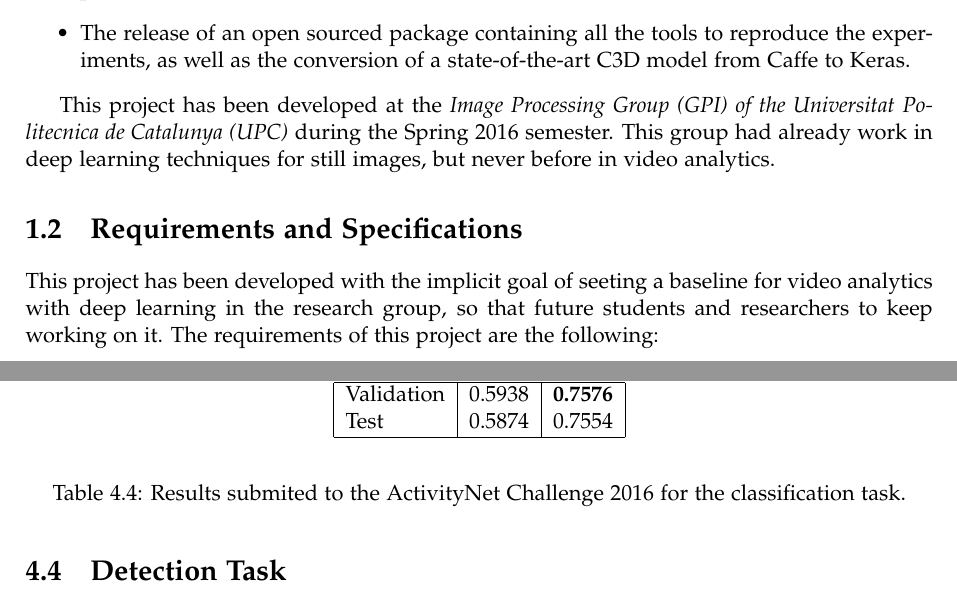
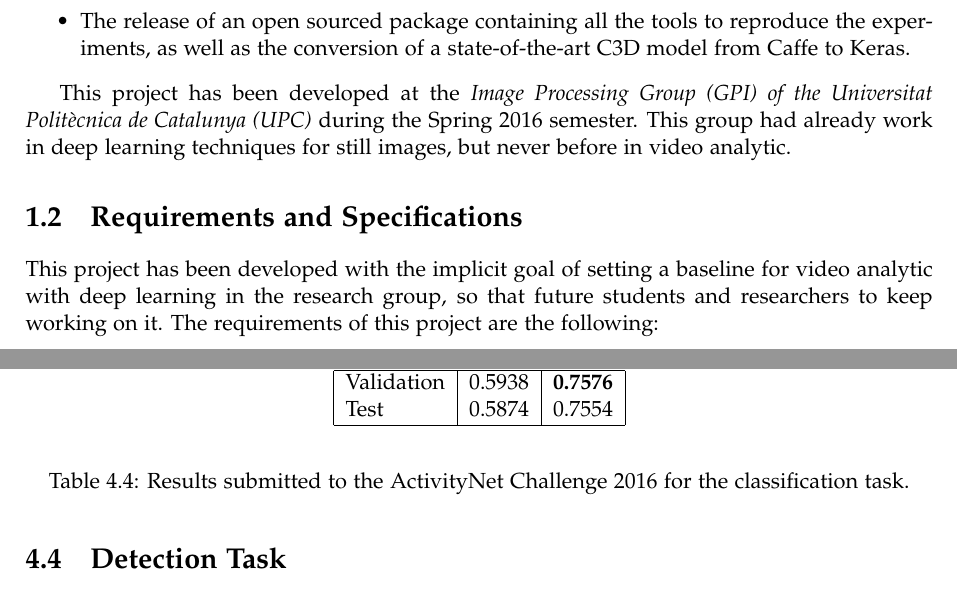
Before and after one commit to albertomontesg/thesis, a LaTeX thesis (thesis.tex, which reads tex/introduction.tex, tex/results.tex): two parts of pages 10 and 28 of 42, joined at a grey line, cut so that both start at the same text. Compiled offline with pdfLaTeX.

Commit message:
Update on Overleaf.

```diff
--- a/tex/introduction.tex
+++ b/tex/introduction.tex
@@ -29,13 +29,13 @@ In particular, this project's main contributions are:
 % 2) The development & analysis of postprocesssing techniques for classification & detection
 % 3) The release of an opensourced package containing all the tools to reproduce the experiments, as well as the conversion of a state-of-the-art 3CD model from Caffe to Keras.
 
-This project has been developed at the \textit{Image Processing Group (GPI) of the Universitat Politecnica de Catalunya (UPC)} during the Spring 2016 semester. This group had already work in deep learning techniques for still images, but never before in video analytics. %In this sense, this is a pioneering work that sets a baseline technique and software for future research within the group.
+This project has been developed at the \textit{Image Processing Group (GPI) of the Universitat Politècnica de Catalunya (UPC)} during the Spring 2016 semester. This group had already work in deep learning techniques for still images, but never before in video analytic. %In this sense, this is a pioneering work that sets a baseline technique and software for future research within the group.
 %REMOVED: This project has no baseline and all the code and development of deep learning techniques applied to video has been done from scratch.
 % AMAIA: What do you mean with this sentence? I guess this is assumed in all projects unless stated otherwise... ALBERTO: I tried to say that it has all been done from scratch with no previous work on this field on the Image group.
 
 \section{Requirements and Specifications}
 
-This project has been developed with the implicit goal of seeting a baseline for video analytics with deep learning in the research group, so that future students and researchers to keep working on it. The requirements of this project are the following:
+This project has been developed with the implicit goal of setting a baseline for video analytic with deep learning in the research group, so that future students and researchers to keep working on it. The requirements of this project are the following:
 \begin{itemize}
     \item Design and train a deep neural network to classify and temporally localize activities on videos using the ActivityNet Dataset.
     \item Participate in the ActivityNet Challenge 2016, organized as a workshop in the top conference IEEE Conference on Computer Vision and Pattern Recognition (h5-index = 128).
--- a/tex/results.tex
+++ b/tex/results.tex
@@ -135,7 +135,7 @@ Test & 0.5874 & 0.7554 \\
 \hline
 \end{tabular}
 \end{center}
-\caption{Results submited to the ActivityNet Challenge 2016 for the classification task.}
+\caption{Results submitted to the ActivityNet Challenge 2016 for the classification task.}
 \label{table:classification_results_challenge}
 \end{table}
 
```
Also changed, not shown: tex/methodology.tex (+0 -2 lines), tex/revision.tex (+1 -1 lines), tex/introduction.tex (4 more changed lines).
